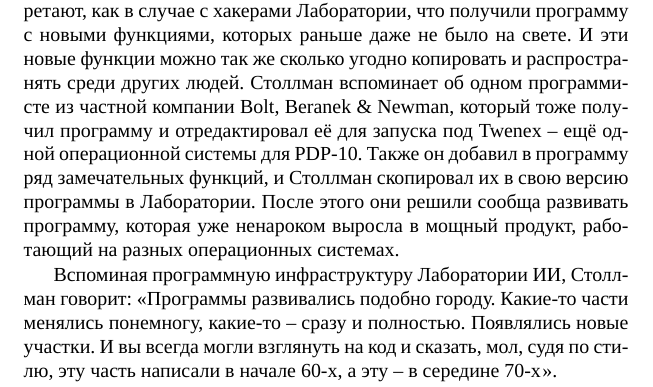
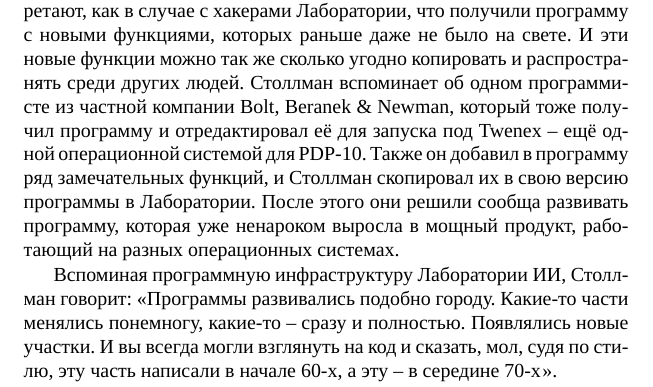
Before and after one commit to jollheef/free-as-in-freedom-v2-ru, a LaTeX book (faif-2.0.tex, which reads chap01.tex): part of page 19 of 236, cut so that both start at the same text. Compiled offline with XeLaTeX.

Commit message:
под ... системы → под ... системой
Signed-off-by: alexander barakin (aka sash-kan) <alex@barak.in>

```diff
--- a/chap01.tex
+++ b/chap01.tex
@@ -50,7 +50,7 @@
 
 Недружелюбная политика Xerox резко противоречила обычной практике хакерских сообществ. Например, чтобы разработать для персонального компьютера PDP-11 программы для управления старым принтером и терминалами, Лаборатории ИИ нужен был кросс-ассемблер, который собирал бы программы для PDP-11 на мейнфрейме PDP-10. Хакеры Лаборатории могли написать кросс-ассемблер сами, но Столлман, будучи студентом Гарварда, нашёл похожую программу в компьютерной лаборатории университета. Она была написана для такого же мейнфрейма, PDP-10, но под другую операционную систему. Ричард понятия не имел, кто написал эту программу, поскольку в исходном коде об этом ничего не говорилось. Он просто принёс в Лабораторию копию исходного кода, отредактировал её, и запустил на PDP-10. Без лишних хлопот и забот Лаборатория получила программу, которая была необходима для работы офисной инфраструктуры. Столлман даже сделал программу мощнее, добавив в неё несколько функций, которых не было в оригинале. \enquote{Мы вовсю использовали эту программу несколько лет}, -- не без гордости сообщает он.
 
-В глазах программиста 70-х годов такая модель распространения программного кода ничем не отличалась от добрососедских отношений, когда один делится с другим чашкой сахара или даёт на время дрель. Но если вы, когда одалживаете дрель, лишаете хозяина возможности ею пользоваться, то в случае с копированием программ ничего подобного не происходит. Ни автор программы, ни её другие пользователи ничего не лишаются от копирования. Зато другие люди от этого приобретают, как в случае с хакерами Лаборатории, что получили программу с новыми функциями, которых раньше даже не было на свете. И эти новые функции можно так же сколько угодно копировать и распространять среди других людей. Столлман вспоминает об одном программисте из частной компании Bolt, Beranek \& Newman, который тоже получил программу и отредактировал её для запуска под Twenex -- ещё одной операционной системы для PDP-10. Также он добавил в программу ряд замечательных функций, и Столлман скопировал их в свою версию программы в Лаборатории. После этого они решили сообща развивать программу, которая уже ненароком выросла в мощный продукт, работающий на разных операционных системах.
+В глазах программиста 70-х годов такая модель распространения программного кода ничем не отличалась от добрососедских отношений, когда один делится с другим чашкой сахара или даёт на время дрель. Но если вы, когда одалживаете дрель, лишаете хозяина возможности ею пользоваться, то в случае с копированием программ ничего подобного не происходит. Ни автор программы, ни её другие пользователи ничего не лишаются от копирования. Зато другие люди от этого приобретают, как в случае с хакерами Лаборатории, что получили программу с новыми функциями, которых раньше даже не было на свете. И эти новые функции можно так же сколько угодно копировать и распространять среди других людей. Столлман вспоминает об одном программисте из частной компании Bolt, Beranek \& Newman, который тоже получил программу и отредактировал её для запуска под Twenex -- ещё одной операционной системой для PDP-10. Также он добавил в программу ряд замечательных функций, и Столлман скопировал их в свою версию программы в Лаборатории. После этого они решили сообща развивать программу, которая уже ненароком выросла в мощный продукт, работающий на разных операционных системах.
 
 Вспоминая программную инфраструктуру Лаборатории ИИ, Столлман говорит: \enquote{Программы развивались подобно городу. Какие-то части менялись понемногу, какие-то -- сразу и полностью. Появлялись новые участки. И вы всегда могли взглянуть на код и сказать, мол, судя по стилю, эту часть написали в начале 60-х, а эту -- в середине 70-х\hspace{0.01in}}.
 
```
